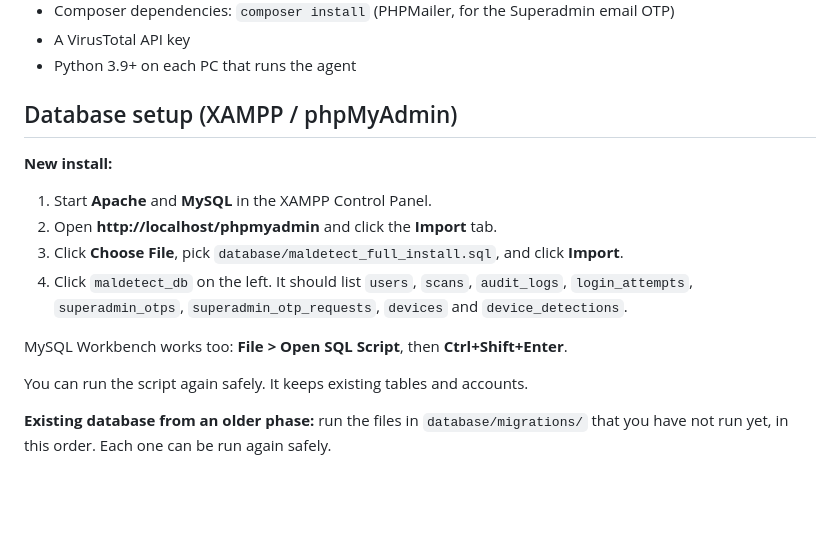
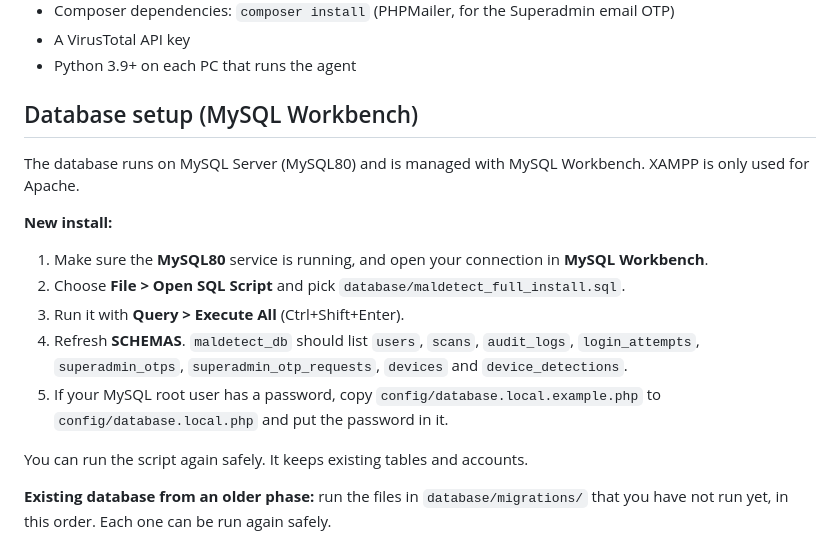
Before and after one commit to carl-webKarpe/threat2026, a Markdown page: README.md, the part around the change. Drawn GitHub-style; blank space fills up the shorter version.

```diff
--- a/README.md
+++ b/README.md
@@ -15,16 +15,17 @@ MalDetect checks files for malware with the VirusTotal API in two ways:
 - A VirusTotal API key
 - Python 3.9+ on each PC that runs the agent
 
-## Database setup (XAMPP / phpMyAdmin)
+## Database setup (MySQL Workbench)
+
+The database runs on MySQL Server (MySQL80) and is managed with MySQL Workbench. XAMPP is only used for Apache.
 
 **New install:**
 
-1. Start **Apache** and **MySQL** in the XAMPP Control Panel.
-2. Open **http://localhost/phpmyadmin** and click the **Import** tab.
-3. Click **Choose File**, pick `database/maldetect_full_install.sql`, and click **Import**.
-4. Click `maldetect_db` on the left. It should list `users`, `scans`, `audit_logs`, `login_attempts`, `superadmin_otps`, `superadmin_otp_requests`, `devices` and `device_detections`.
-
-MySQL Workbench works too: **File > Open SQL Script**, then **Ctrl+Shift+Enter**.
+1. Make sure the **MySQL80** service is running, and open your connection in **MySQL Workbench**.
+2. Choose **File > Open SQL Script** and pick `database/maldetect_full_install.sql`.
+3. Run it with **Query > Execute All** (Ctrl+Shift+Enter).
+4. Refresh **SCHEMAS**. `maldetect_db` should list `users`, `scans`, `audit_logs`, `login_attempts`, `superadmin_otps`, `superadmin_otp_requests`, `devices` and `device_detections`.
+5. If your MySQL root user has a password, copy `config/database.local.example.php` to `config/database.local.php` and put the password in it.
 
 You can run the script again safely. It keeps existing tables and accounts.
 
```
Also changed, not shown: SETUP-GUIDE.md (+60 -17 lines).
